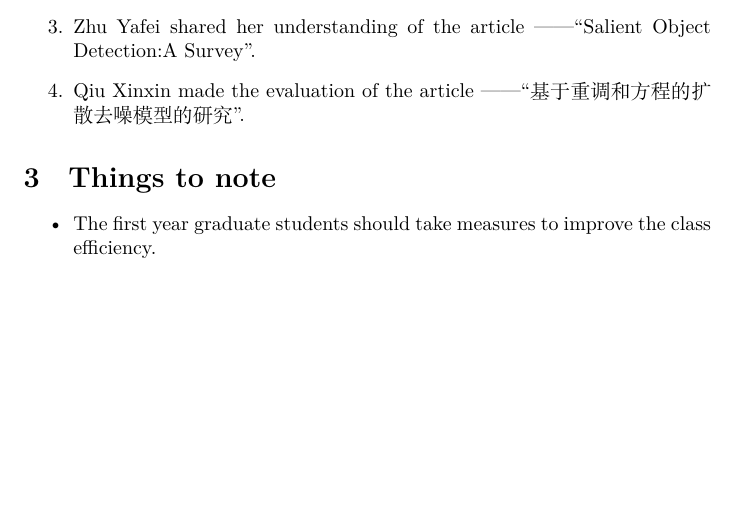
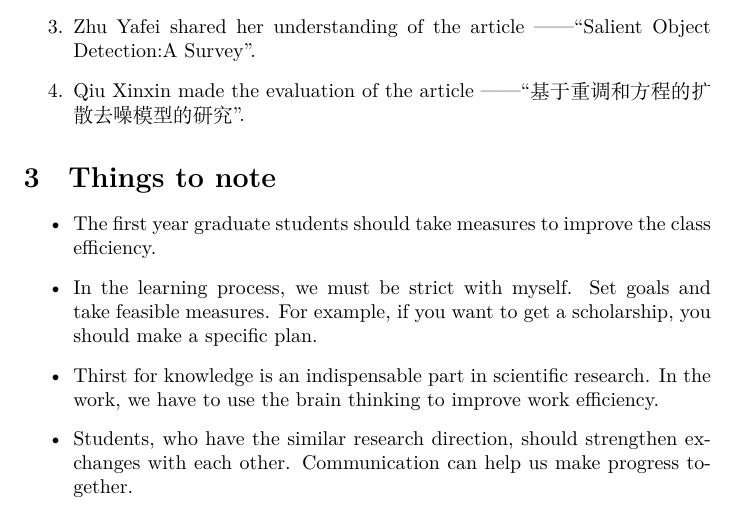
Before and after one commit to zhenglab/WeeklyMeetings, a LaTeX document (20140926/Weekly_Meeting_Minutes.tex): part of the page before the commit and part of page 1 of 2 after it, cut so that both start at the same text, the shorter picture padded with empty space. Compiled offline with XeLaTeX; a missing font is replaced by an installed copy or a similar font.

Commit message:
update the things to note

```diff
--- a/20140926/Weekly_Meeting_Minutes.tex
+++ b/20140926/Weekly_Meeting_Minutes.tex
@@ -31,6 +31,9 @@
 
 \begin{itemize}
 \item The first year graduate students should take measures to improve the class efficiency.
+\item In the learning process, we must be strict with myself. Set goals and take feasible measures. For example, if you want to get a scholarship, you should make a specific plan.
+\item Thirst for knowledge is an indispensable part in scientific research. In the work, we have to use the brain thinking to improve work efficiency.
+\item Students, who have the similar research direction, should strengthen exchanges with each other. Communication can help us make progress together.
 \end{itemize}
 
 \section {Tasks in the next week }
```
Also changed, not shown: 20140926/Weekly_Meeting_Minutes.pdf.
